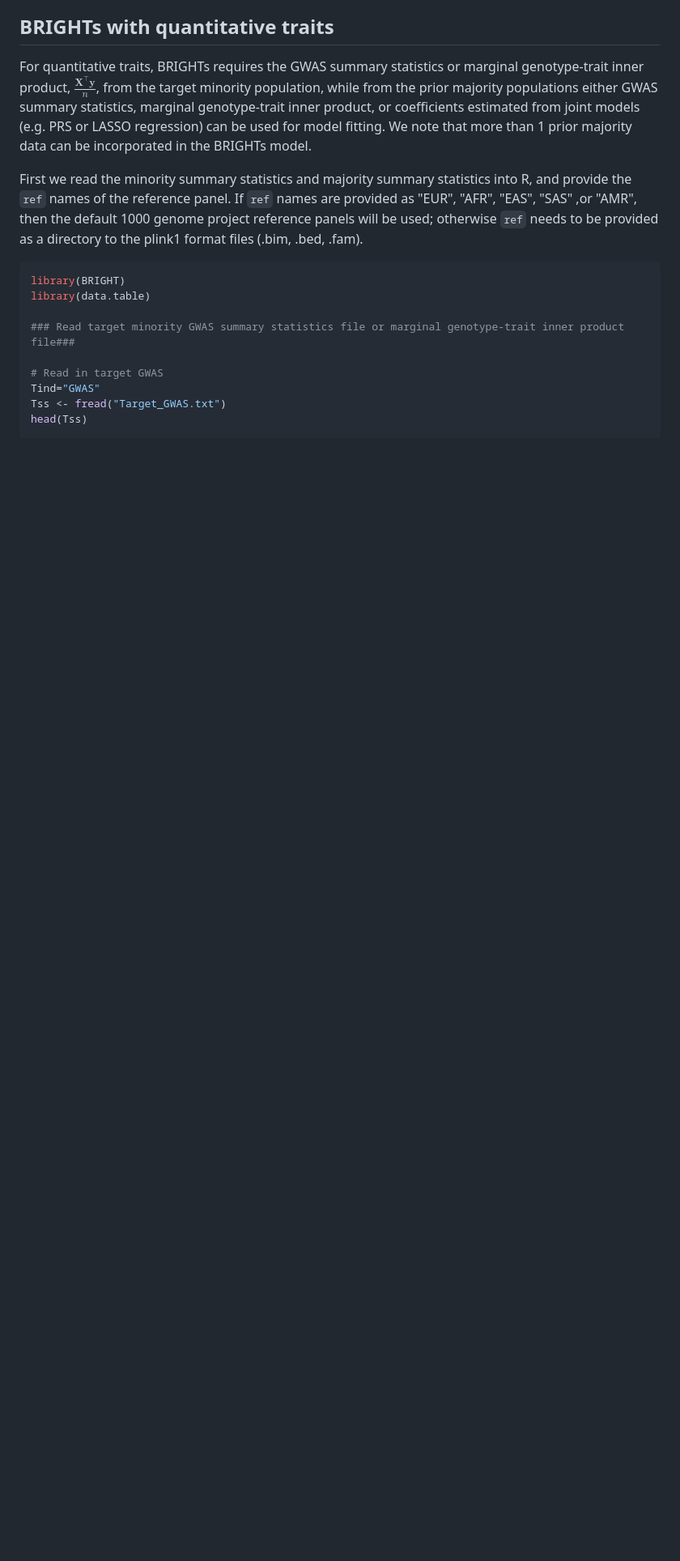
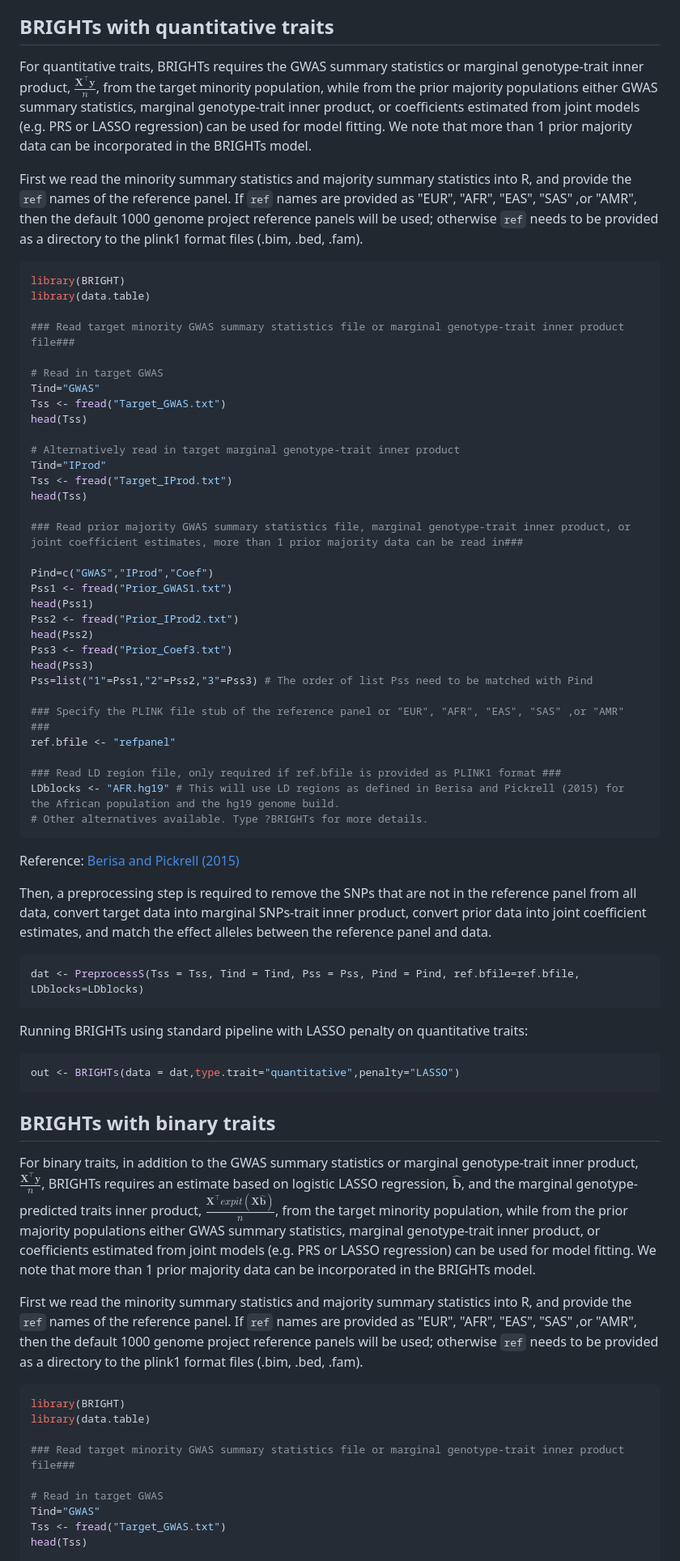
Before and after one commit to UM-KevinHe/BRIGHT, a Markdown page: README.md, the part around the change. Shown at 81% size. Rendered like a GitHub page; blank space fills up the shorter version.

````diff
--- a/README.md
+++ b/README.md
@@ -48,6 +48,59 @@ Below we discuss the required data and implementation tutorials separately for q
 
 ## BRIGHTs with quantitative traits
 For quantitative traits, BRIGHTs requires the GWAS summary statistics or marginal genotype-trait inner product, $\frac{\boldsymbol X^\top\boldsymbol y}{n}$, from the target minority population, while from the prior majority populations either GWAS summary statistics, marginal genotype-trait inner product, or coefficients estimated from joint models (e.g. PRS or LASSO regression) can be used for model fitting. We note that more than 1 prior majority data can be incorporated in the BRIGHTs model.
+
+First we read the minority summary statistics and majority summary statistics into R, and provide the `ref` names of the reference panel. If `ref` names are provided as "EUR", "AFR", "EAS", "SAS" ,or "AMR", then the default 1000 genome project reference panels will be used; otherwise `ref` needs to be provided as a directory to the plink1 format files (.bim, .bed, .fam).
+
+
+```r
+library(BRIGHT)
+library(data.table)
+
+### Read target minority GWAS summary statistics file or marginal genotype-trait inner product file###
+
+# Read in target GWAS
+Tind="GWAS"
+Tss <- fread("Target_GWAS.txt")
+head(Tss)
+
+# Alternatively read in target marginal genotype-trait inner product
+Tind="IProd"
+Tss <- fread("Target_IProd.txt")
+head(Tss)
+
+### Read prior majority GWAS summary statistics file, marginal genotype-trait inner product, or joint coefficient estimates, more than 1 prior majority data can be read in###
+
+Pind=c("GWAS","IProd","Coef")
+Pss1 <- fread("Prior_GWAS1.txt")
+head(Pss1)
+Pss2 <- fread("Prior_IProd2.txt")
+head(Pss2)
+Pss3 <- fread("Prior_Coef3.txt")
+head(Pss3)
+Pss=list("1"=Pss1,"2"=Pss2,"3"=Pss3) # The order of list Pss need to be matched with Pind
+
+### Specify the PLINK file stub of the reference panel or "EUR", "AFR", "EAS", "SAS" ,or "AMR" ###
+ref.bfile <- "refpanel"
+
+### Read LD region file, only required if ref.bfile is provided as PLINK1 format ###
+LDblocks <- "AFR.hg19" # This will use LD regions as defined in Berisa and Pickrell (2015) for the African population and the hg19 genome build.
+# Other alternatives available. Type ?BRIGHTs for more details.
+```
+Reference: [Berisa and Pickrell (2015)](https://academic.oup.com/bioinformatics/article/32/2/283/1743626/Approximately-independent-linkage-disequilibrium)
+
+Then, a preprocessing step is required to remove the SNPs that are not in the reference panel from all data, convert target data into marginal SNPs-trait inner product, convert prior data into joint coefficient estimates, and match the effect alleles between the reference panel and data.
+
+```r
+dat <- PreprocessS(Tss = Tss, Tind = Tind, Pss = Pss, Pind = Pind, ref.bfile=ref.bfile, LDblocks=LDblocks)
+```
+
+Running BRIGHTs using standard pipeline with LASSO penalty on quantitative traits:
+```r
+out <- BRIGHTs(data = dat,type.trait="quantitative",penalty="LASSO")
+```
+
+## BRIGHTs with binary traits
+For binary traits, in addition to the GWAS summary statistics or marginal genotype-trait inner product, $\frac{\boldsymbol X^\top\boldsymbol y}{n}$, BRIGHTs requires an estimate based on logistic LASSO regression, $\boldsymbol{\hat b}$, and the marginal genotype-predicted traits inner product, $\frac{\boldsymbol X^\top expit(\boldsymbol X \boldsymbol{\hat b})}{n}$, from the target minority population, while from the prior majority populations either GWAS summary statistics, marginal genotype-trait inner product, or coefficients estimated from joint models (e.g. PRS or LASSO regression) can be used for model fitting. We note that more than 1 prior majority data can be incorporated in the BRIGHTs model.
 
 First we read the minority summary statistics and majority summary statistics into R, and provide the `ref` names of the reference panel. If `ref` names are provided as "EUR", "AFR", "EAS", "SAS" ,or "AMR", then the default 1000 genome project reference panels will be used; otherwise `ref` needs to be provided as a directory to the plink1 format files (.bim, .bed, .fam).
 
````
